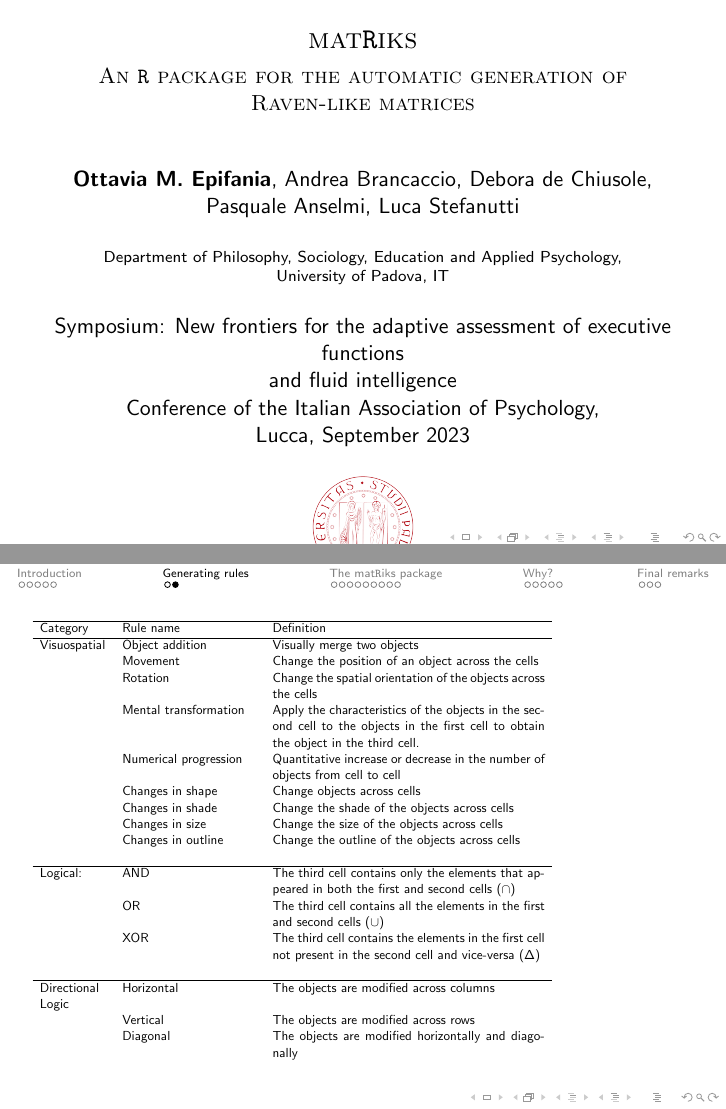
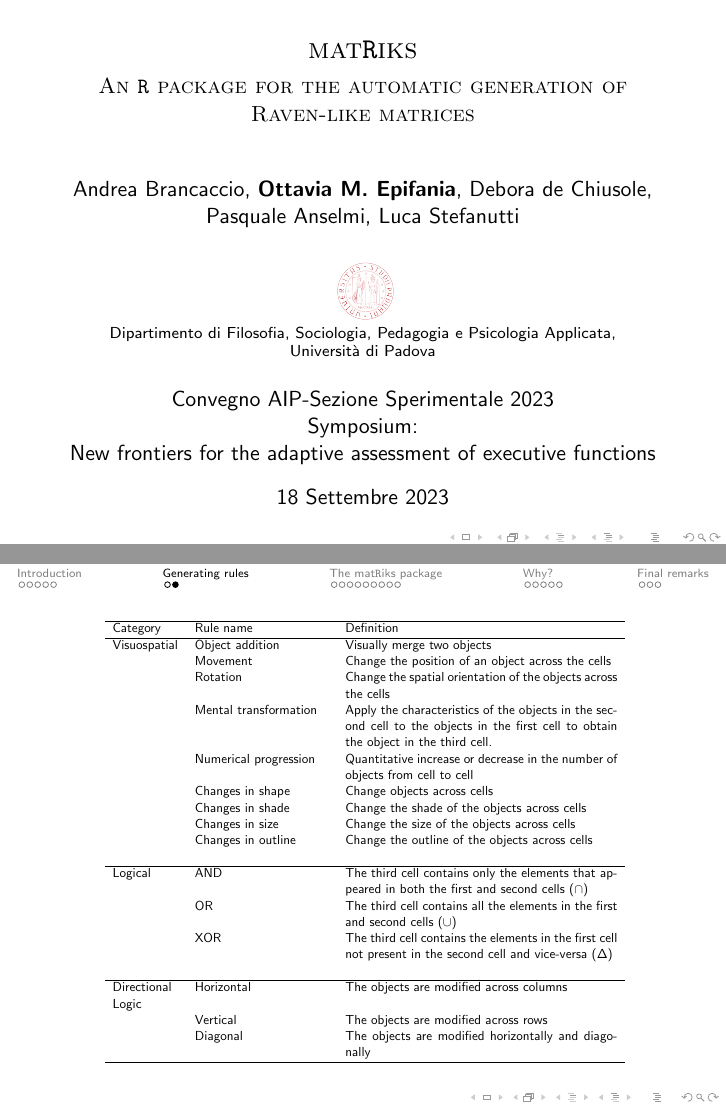
Before and after one commit to OttaviaE/presentations, LaTeX slides (AIP2023/Simposio-PRIN/AIP-2023-epifania-matRiks.tex): pages 1 and 18 of 50 before the commit and pages 1 and 18 of 49 after it, joined at a grey line. Compiled offline with pdfLaTeX.

Commit message:
live long and prosper

```diff
--- a/AIP2023/Simposio-PRIN/AIP-2023-epifania-matRiks.tex
+++ b/AIP2023/Simposio-PRIN/AIP-2023-epifania-matRiks.tex
@@ -180,14 +180,15 @@
 
 \title{mat\texttt{R}iks}
 \subtitle{An \texttt{R} package for the automatic generation of Raven-like matrices}
-\author{\textbf{Ottavia M. Epifania}, Andrea Brancaccio, Debora de Chiusole, Pasquale Anselmi, Luca Stefanutti}
-\institute{Department of Philosophy, Sociology, Education and Applied Psychology, \\University of Padova, IT}
-\date{Symposium: New frontiers for the adaptive assessment of executive functions
+\author{Andrea Brancaccio, \textbf{Ottavia M. Epifania},  Debora de Chiusole, Pasquale Anselmi, Luca Stefanutti}
+\date{Department of Philosophy, Sociology, Education and Applied Psychology, \\University of Padova, IT}
+\institute [UniPd] {
+	\includegraphics[width=10mm]{img/unipd.png}\\
+Dipartimento di Filosofia, Sociologia, Pedagogia e Psicologia Applicata,\\	Università di Padova}
 
-and fluid intelligence\\ Conference of the Italian Association of Psychology, \\ Lucca, September 2023}
-\titlegraphic{%
-	\includegraphics[width=1.8cm,height=1.8cm,keepaspectratio]{img/unipd.png}
-}
+	\date [AIP2023] {%\vspace{0.6cm}\\
+		Convegno AIP-Sezione Sperimentale 2023\\Symposium: \\New frontiers for the adaptive assessment of executive functions\\ \vspace{3mm}
+		18 Settembre 2023}
 \begin{document}
 
 \begin{frame}[plain]
@@ -327,14 +328,14 @@ and fluid intelligence\\ Conference of the Italian Association of Psychology, \\
 		&	Changes in outline	&	Change the outline of the objects  across cells 	\\
 		&&\\
 		\hline
-		Logical:	&	AND	&	The third cell contains only the elements that appeared in both the first and second cells ($\cap$)	\\
+		Logical	&	AND	&	The third cell contains only the elements that appeared in both the first and second cells ($\cap$)	\\
 		&	OR	&	The third cell contains all the elements in the first and second cells ($\cup$)	\\
 		&	XOR	&	The third cell contains the elements in the first cell not present in the second cell and vice-versa ($\Delta$)	\\
 		&&\\
 		\hline
 		Directional Logic & Horizontal & The objects are modified across columns \\
 		& Vertical & The objects are modified across rows \\
-		& Diagonal & The objects are modified horizontally and diagonally\\
+		& Diagonal & The objects are modified horizontally and diagonally\\ \hline
 	\end{tabular}}
 \end{frame}
 
```
Also changed, not shown: AIP2023/Simposio-validita/epifania-meaningfullness.tex (+19 -1 lines), AIP2023/Simposio-PRIN/AIP-2023-epifania-matRiks.pdf, AIP2023/Simposio-validita/img/time.png (added), AIP2023/Simposio-PRIN/AIP-2023-epifania-matRiks.tex (9 more changed lines), 9 other files.
